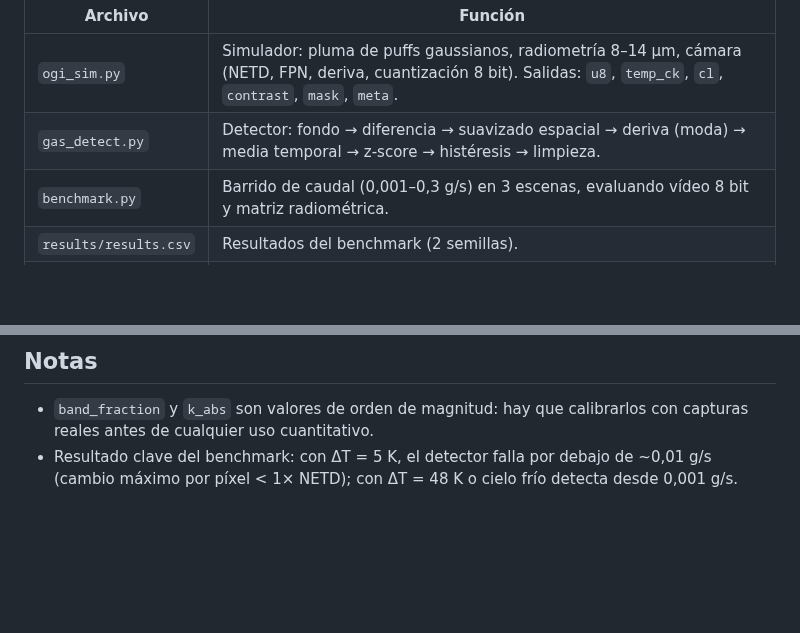
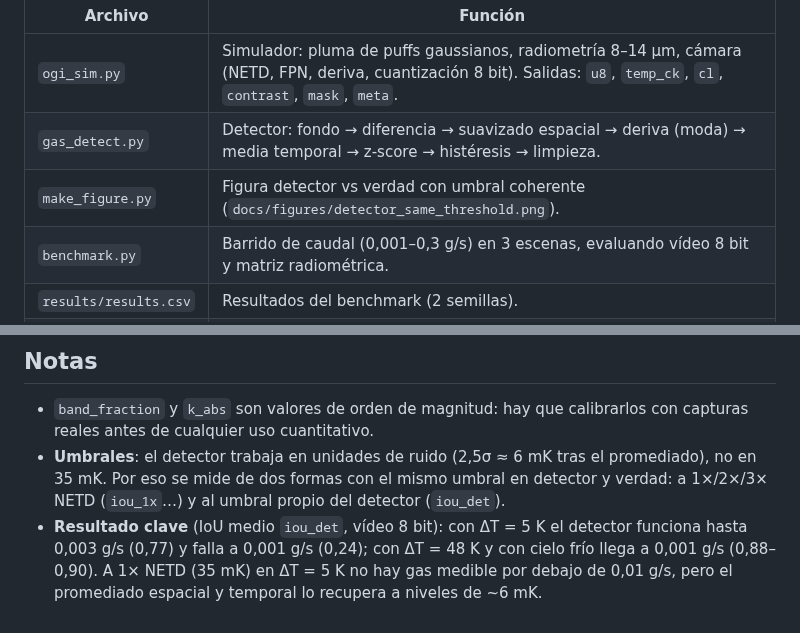
Before and after one commit to eneko1982/Segmentador_gases, a Markdown page: README.md, 2 parts joined by grey strips. Rendered like a GitHub page; blank space fills up the shorter version.

```diff
--- a/README.md
+++ b/README.md
@@ -6,6 +6,7 @@ Simulador de secuencias LWIR de fugas de gas (cámara fija, tubo de venteo) y de
 |---|---|
 | `ogi_sim.py` | Simulador: pluma de puffs gaussianos, radiometría 8–14 µm, cámara (NETD, FPN, deriva, cuantización 8 bit). Salidas: `u8`, `temp_ck`, `cl`, `contrast`, `mask`, `meta`. |
 | `gas_detect.py` | Detector: fondo → diferencia → suavizado espacial → deriva (moda) → media temporal → z-score → histéresis → limpieza. |
+| `make_figure.py` | Figura detector vs verdad con umbral coherente (`docs/figures/detector_same_threshold.png`). |
 | `benchmark.py` | Barrido de caudal (0,001–0,3 g/s) en 3 escenas, evaluando vídeo 8 bit y matriz radiométrica. |
 | `results/results.csv` | Resultados del benchmark (2 semillas). |
 | `docs/figures/` | Figuras de escenas y del detector. |
@@ -22,4 +23,5 @@ python benchmark.py --out bench
 ## Notas
 
 - `band_fraction` y `k_abs` son valores de orden de magnitud: hay que calibrarlos con capturas reales antes de cualquier uso cuantitativo.
-- Resultado clave del benchmark: con ΔT = 5 K, el detector falla por debajo de ~0,01 g/s (cambio máximo por píxel < 1× NETD); con ΔT = 48 K o cielo frío detecta desde 0,001 g/s.
+- **Umbrales**: el detector trabaja en unidades de ruido (2,5σ ≈ 6 mK tras el promediado), no en 35 mK. Por eso se mide de dos formas con el mismo umbral en detector y verdad: a 1×/2×/3× NETD (`iou_1x`…) y al umbral propio del detector (`iou_det`).
+- **Resultado clave** (IoU medio `iou_det`, vídeo 8 bit): con ΔT = 5 K el detector funciona hasta 0,003 g/s (0,77) y falla a 0,001 g/s (0,24); con ΔT = 48 K y con cielo frío llega a 0,001 g/s (0,88–0,90). A 1× NETD (35 mK) en ΔT = 5 K no hay gas medible por debajo de 0,01 g/s, pero el promediado espacial y temporal lo recupera a niveles de ~6 mK.
```
Also changed, not shown: docs/figures/detector_same_threshold.png (added), 4 other files.
